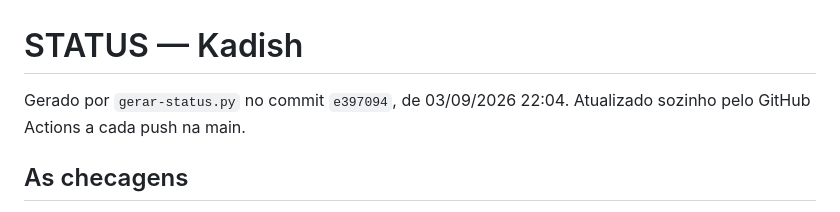
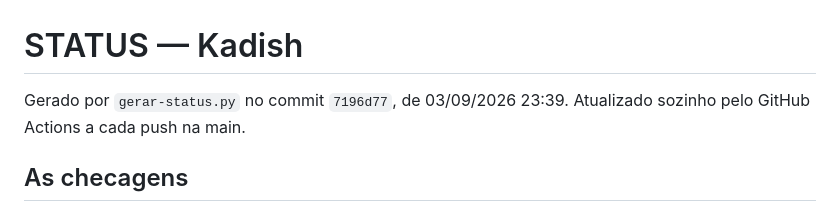
Before and after one commit to erezchalom-a18y/tefila-kadish, a Markdown page: STATUS.md, the part around the change. GitHub-like rendering.

Commit message:
STATUS.md (automatico)

```diff
--- a/STATUS.md
+++ b/STATUS.md
@@ -1,6 +1,6 @@
 # STATUS — Kadish
 
-Gerado por `gerar-status.py` no commit `e397094`, de 03/09/2026 22:04.
+Gerado por `gerar-status.py` no commit `7196d77`, de 03/09/2026 23:39.
 Atualizado sozinho pelo GitHub Actions a cada push na main.
 
 ## As checagens
```
